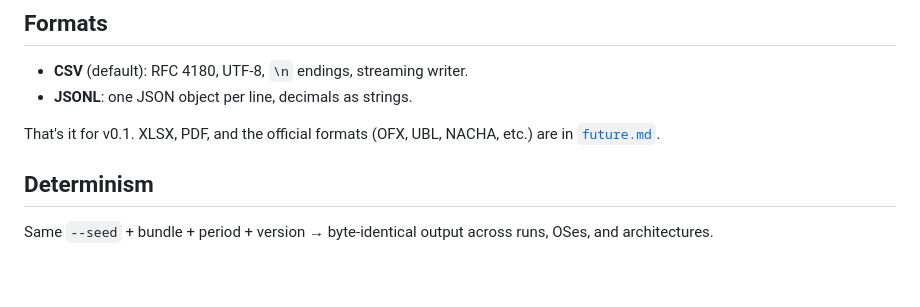
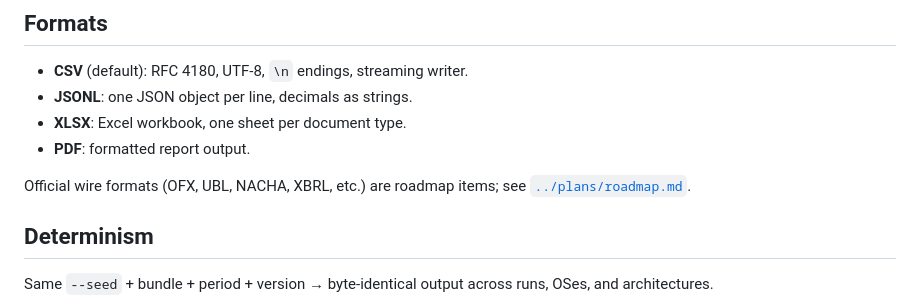
Before and after one commit to humzakhan/fauxbooks, a Markdown page: architecture/OVERVIEW.md, the part around one of its changes. Rendered like a GitHub page; blank space fills up the shorter version.

```diff
--- a/architecture/OVERVIEW.md
+++ b/architecture/OVERVIEW.md
@@ -72,8 +75,10 @@ Every monetary column is decimal text with 9 fractional digits (e.g. `100.000000
 
 - **CSV** (default): RFC 4180, UTF-8, `\n` endings, streaming writer.
 - **JSONL**: one JSON object per line, decimals as strings.
+- **XLSX**: Excel workbook, one sheet per document type.
+- **PDF**: formatted report output.
 
-That's it for v0.1. XLSX, PDF, and the official formats (OFX, UBL, NACHA, etc.) are in [`future.md`](./future.md).
+Official wire formats (OFX, UBL, NACHA, XBRL, etc.) are roadmap items; see [`../plans/roadmap.md`](../plans/roadmap.md).
 
 ## Determinism
 
```
Also changed, not shown: other parts of architecture/OVERVIEW.md (+18 -18 lines).
